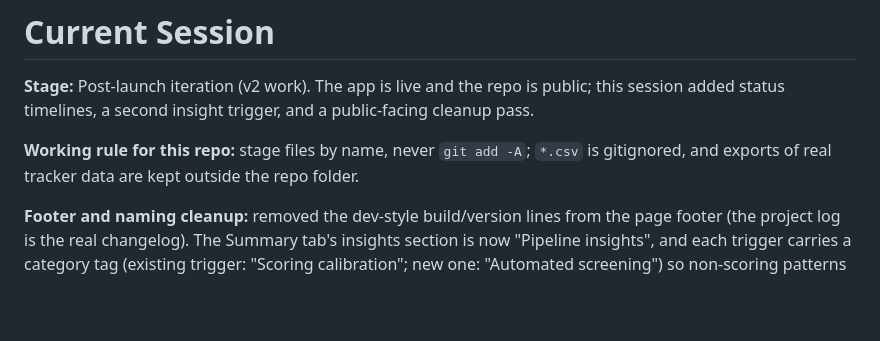
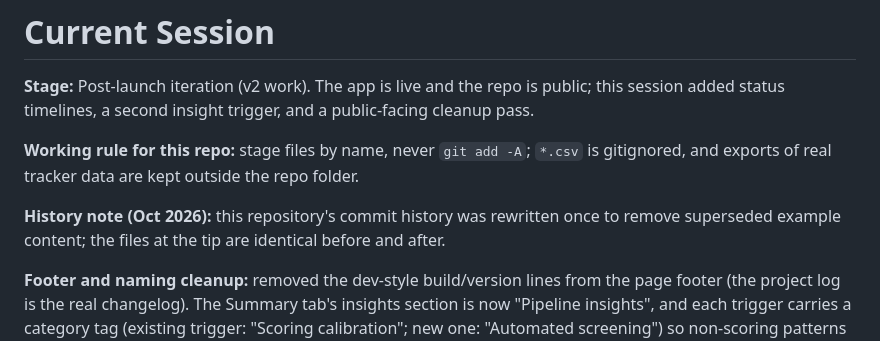
Before and after one commit to chrisacannon/pipeline-hq, a Markdown page: pipeline-hq-project-log.md, the part around the change. Rendered like a GitHub page; blank space fills up the shorter version.

Commit message:
Log: note that history was rewritten once
Co-Authored-By: Claude Sonnet 5.5 <noreply@anthropic.com>

```diff
--- a/pipeline-hq-project-log.md
+++ b/pipeline-hq-project-log.md
@@ -3,6 +3,8 @@
 **Stage:** Post-launch iteration (v2 work). The app is live and the repo is public; this session added status timelines, a second insight trigger, and a public-facing cleanup pass.
 
 **Working rule for this repo:** stage files by name, never `git add -A`; `*.csv` is gitignored, and exports of real tracker data are kept outside the repo folder.
+
+**History note (Oct 2026):** this repository's commit history was rewritten once to remove superseded example content; the files at the tip are identical before and after.
 
 **Footer and naming cleanup:** removed the dev-style build/version lines from the page footer (the project log is the real changelog). The Summary tab's insights section is now "Pipeline insights", and each trigger carries a category tag (existing trigger: "Scoring calibration"; new one: "Automated screening") so non-scoring patterns aren't mislabeled.
 
```
